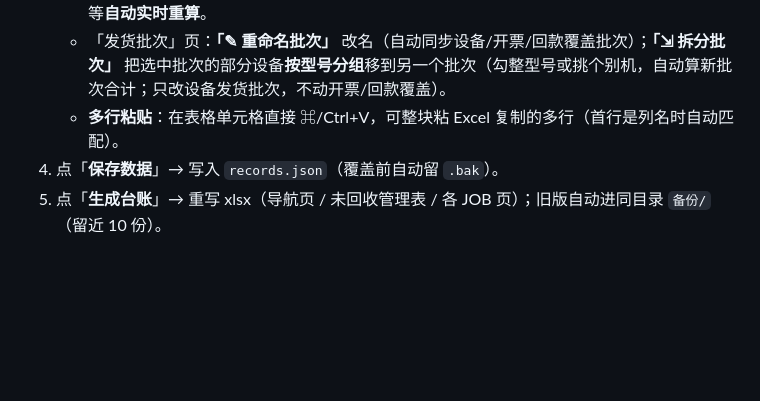
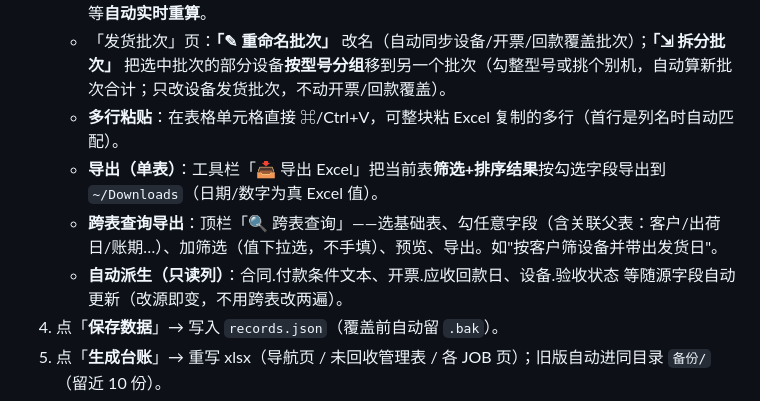
Before and after one commit to danielzhfzh-hue/BKTC_Ledger, a Markdown page: README.md, the part around the change. GitHub-like rendering; blank space fills up the shorter version.

Commit message:
docs: 落地 v1.1.5–v1.1.9 (导出/跨表查询/派生同步) + 派生字段决策
HANDOFF §0/§1/§2/§3/§8 更新到 v1.1.9;修掉已删的'从Excel同步'残留;
§8 加'派生字段:已自动/决定不做(含税金额·回款对应应收)/可做未做(质保期)'。
README 加 导出/跨表查询/自动派生 用法。

```diff
--- a/README.md
+++ b/README.md
@@ -35,6 +35,9 @@ BKTC_Ledger/
    - 大表（如 600+ 台设备）行虚拟化渲染，滚动/输入不卡；改完设备，批次合计/合同总台数等**自动实时重算**。
    - 「发货批次」页：**「✎ 重命名批次」** 改名（自动同步设备/开票/回款覆盖批次）；**「⇲ 拆分批次」** 把选中批次的部分设备**按型号分组**移到另一个批次（勾整型号或挑个别机，自动算新批次合计；只改设备发货批次，不动开票/回款覆盖）。
    - **多行粘贴**：在表格单元格直接 ⌘/Ctrl+V，可整块粘 Excel 复制的多行（首行是列名时自动匹配）。
+   - **导出（单表）**：工具栏「📥 导出 Excel」把当前表**筛选+排序结果**按勾选字段导出到 `~/Downloads`（日期/数字为真 Excel 值）。
+   - **跨表查询导出**：顶栏「🔍 跨表查询」——选基础表、勾任意字段（含关联父表：客户/出荷日/账期…）、加筛选（值下拉选，不手填）、预览、导出。如"按客户筛设备并带出发货日"。
+   - **自动派生（只读列）**：合同.付款条件文本、开票.应收回款日、设备.验收状态 等随源字段自动更新（改源即变，不用跨表改两遍）。
 4. 点「**保存数据**」→ 写入 `records.json`（覆盖前自动留 `.bak`）。
 5. 点「**生成台账**」→ 重写 xlsx（导航页 / 未回收管理表 / 各 JOB 页）；旧版自动进同目录 `备份/`（留近 10 份）。
 6. 点「**打开台账**」→ 用系统默认程序打开 xlsx。
```
Also changed, not shown: HANDOFF.md (+18 -5 lines).
